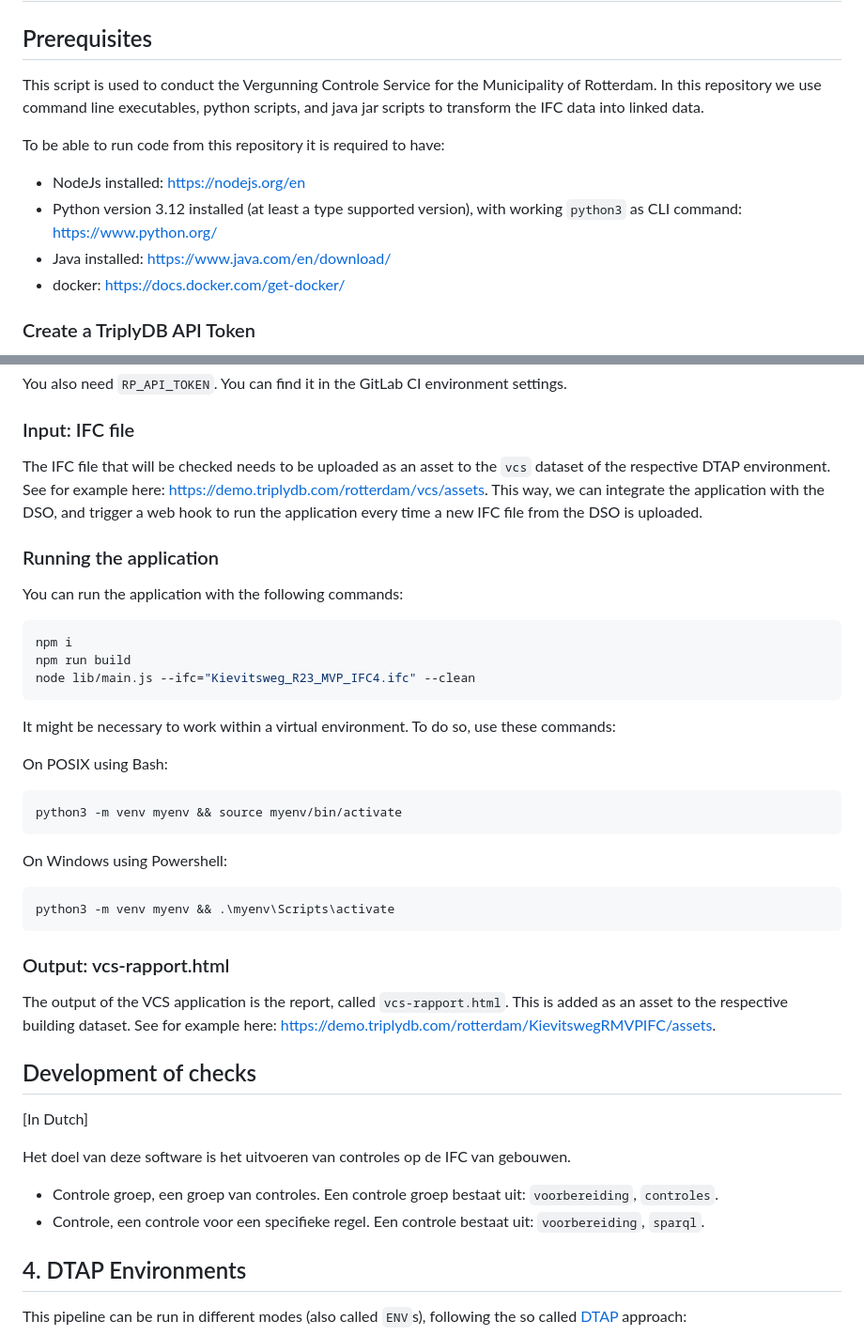
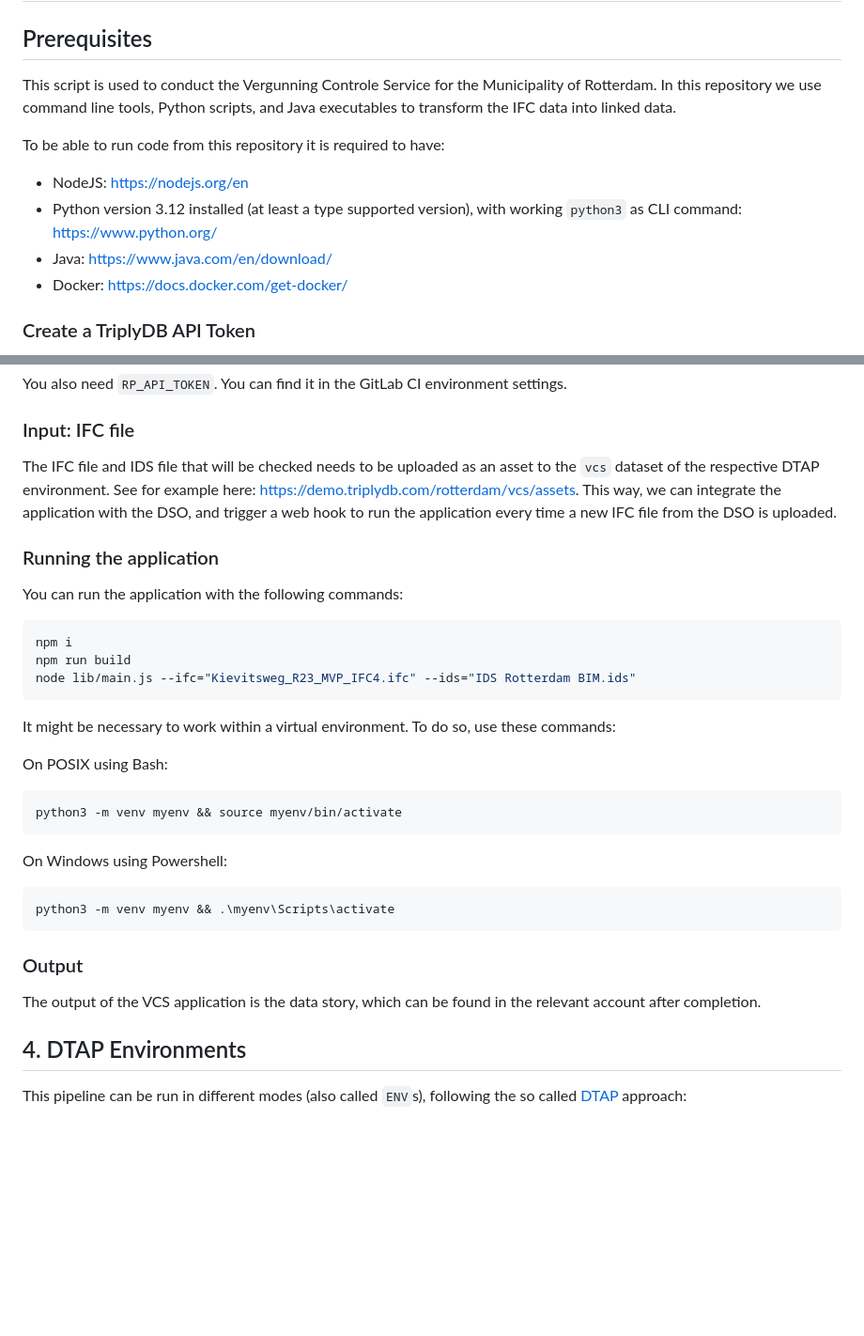
Before and after one commit to Municipality-of-Rotterdam/Vergunning-Controle-Service, a Markdown page: README.md, 2 parts joined by grey strips. Shown at 94% size. GitHub-like rendering; blank space fills up the shorter version.

````diff
--- a/README.md
+++ b/README.md
@@ -2,14 +2,14 @@
 
 ## Prerequisites
 
-This script is used to conduct the Vergunning Controle Service for the Municipality of Rotterdam. In this repository we use command line executables, python scripts, and java jar scripts to transform the IFC data into linked data.
+This script is used to conduct the Vergunning Controle Service for the Municipality of Rotterdam. In this repository we use command line tools, Python scripts, and Java executables to transform the IFC data into linked data.
 
 To be able to run code from this repository it is required to have:
 
-- NodeJs installed: https://nodejs.org/en
+- NodeJS: https://nodejs.org/en
 - Python version 3.12 installed (at least a type supported version), with working `python3` as CLI command: https://www.python.org/
-- Java installed: https://www.java.com/en/download/
-- docker: https://docs.docker.com/get-docker/
+- Java: https://www.java.com/en/download/
+- Docker: https://docs.docker.com/get-docker/
 
 ### Create a TriplyDB API Token
 
@@ -28,7 +28,7 @@ You also need `RP_API_TOKEN`. You can find it in the GitLab CI environment setti
 
 ### Input: IFC file
 
-The IFC file that will be checked needs to be uploaded as an asset to the `vcs` dataset of the respective DTAP environment. See for example here: https://demo.triplydb.com/rotterdam/vcs/assets. This way, we can integrate the application with the DSO, and trigger a web hook to run the application every time a new IFC file from the DSO is uploaded.
+The IFC file and IDS file that will be checked needs to be uploaded as an asset to the `vcs` dataset of the respective DTAP environment. See for example here: https://demo.triplydb.com/rotterdam/vcs/assets. This way, we can integrate the application with the DSO, and trigger a web hook to run the application every time a new IFC file from the DSO is uploaded.
 
 ### Running the application
 
@@ -37,7 +37,7 @@ You can run the application with the following commands:
 ```sh
 npm i
 npm run build
-node lib/main.js --ifc="Kievitsweg_R23_MVP_IFC4.ifc" --clean
+node lib/main.js --ifc="Kievitsweg_R23_MVP_IFC4.ifc" --ids="IDS Rotterdam BIM.ids"
 ```
 
 It might be necessary to work within a virtual environment. To do so, use these commands:
@@ -54,18 +54,9 @@ On Windows using Powershell:
 python3 -m venv myenv && .\myenv\Scripts\activate
 ```
 
-### Output: vcs-rapport.html
+### Output
 
-The output of the VCS application is the report, called `vcs-rapport.html`. This is added as an asset to the respective building dataset. See for example here: https://demo.triplydb.com/rotterdam/KievitswegRMVPIFC/assets.
-
-## Development of checks
-
-[In Dutch]
-
-Het doel van deze software is het uitvoeren van controles op de IFC van gebouwen.
-
-- Controle groep, een groep van controles. Een controle groep bestaat uit: `voorbereiding`, `controles`.
-- Controle, een controle voor een specifieke regel. Een controle bestaat uit: `voorbereiding`, `sparql`.
+The output of the VCS application is the data story, which can be found in the relevant account after completion.
 
 ## 4. DTAP Environments
 
````
